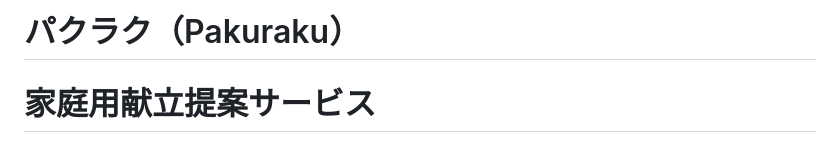
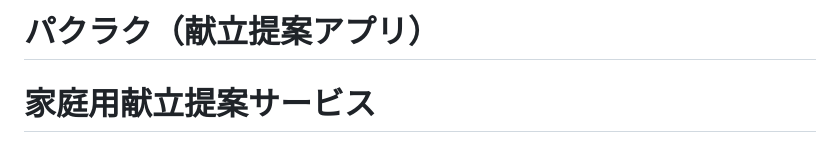
Before and after one commit to hataboon/pakuraku_app, a Markdown page: README.md, the part around the change. Drawn GitHub-style.

```diff
--- a/README.md
+++ b/README.md
@@ -1,4 +1,4 @@
-# パクラク（Pakuraku）
+# パクラク（献立提案アプリ）
 # 家庭用献立提案サービス
 
 ## 画面遷移図
```
